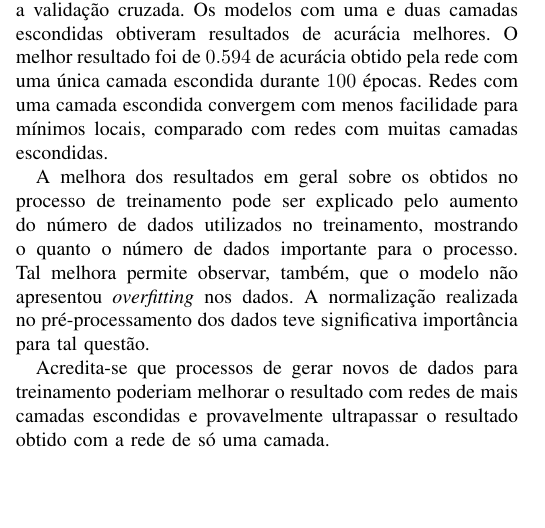
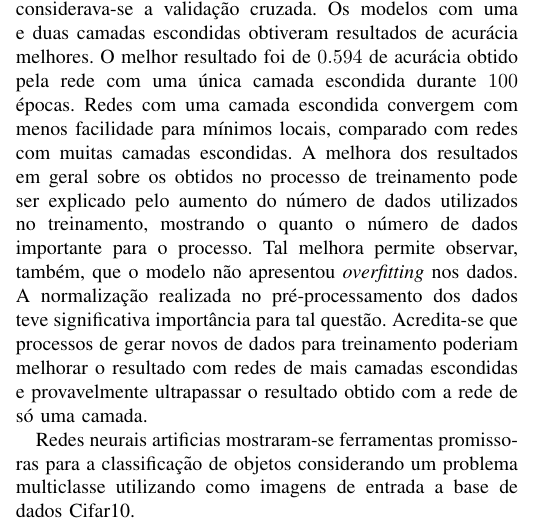
Before and after one commit to Brenolleite/Machine_Learning-MO444, a LaTeX paper (T2/report/report.tex): part of one column of page 4 of 4, cut so that both start at the same text, the shorter picture padded with empty space. Compiled offline with pdfLaTeX; a missing font is replaced by an installed copy or a similar font; a LaTeX package or settings file that is missing is left out.

Commit message:
final report

```diff
--- a/T2/report/report.tex
+++ b/T2/report/report.tex
@@ -299,10 +297,8 @@ Pode-se perceber que todos as confusões feitas pelo sistema são relacionada a
 
 \section{Conclusão}
 
-Primeiramente, os resultados obtidos com o conjunto de teste mostram que as regressões logísticas não são bons candidatos para resolver o problema, ou seja, ambas obtiveram resultados inferiores aos outros modelos. Foi observado também que a rede com $4$ camadas apresentou a menor taxa de acurácia no conjunto de teste, e possivelmente tem a necessidade de um maior número de dados para aprender. A rede neural com $3$ camadas escondidas apresentou um resultado melhor do que mostrado no experimento anterior utilizando apenas $50$ épocas. Um dos motivos para essa melhora pode se dar por haver mais dados para o treinamento, quando antes considerava-se a validação cruzada. Os modelos com uma e duas camadas escondidas obtiveram resultados de acurácia melhores. O melhor resultado foi de $0.594$ de acurácia obtido pela rede com uma única camada escondida durante $100$ épocas. Redes com uma camada escondida convergem com menos facilidade para mínimos locais, comparado com redes com muitas camadas escondidas.
+Primeiramente, os resultados obtidos com o conjunto de teste mostram que as regressões logísticas não são bons candidatos para resolver o problema, ou seja, ambas obtiveram resultados inferiores aos outros modelos. Foi observado também que a rede com $4$ camadas apresentou a menor taxa de acurácia no conjunto de teste, e possivelmente tem a necessidade de um maior número de dados para aprender. A rede neural com $3$ camadas escondidas apresentou um resultado melhor do que mostrado no experimento anterior utilizando apenas $50$ épocas. Um dos motivos para essa melhora pode se dar por haver mais dados para o treinamento, quando antes considerava-se a validação cruzada. Os modelos com uma e duas camadas escondidas obtiveram resultados de acurácia melhores. O melhor resultado foi de $0.594$ de acurácia obtido pela rede com uma única camada escondida durante $100$ épocas. Redes com uma camada escondida convergem com menos facilidade para mínimos locais, comparado com redes com muitas camadas escondidas. A melhora dos resultados em geral sobre os obtidos no processo de treinamento pode ser explicado pelo aumento do número de dados utilizados no treinamento, mostrando o quanto o número de dados importante para o processo. Tal melhora permite observar, também, que o modelo não apresentou \emph{overfitting} nos dados. A normalização realizada no pré-processamento dos dados teve significativa importância para tal questão. Acredita-se que processos de gerar novos de dados para treinamento poderiam melhorar o resultado com redes de mais camadas escondidas e provavelmente ultrapassar o resultado obtido com a rede de só uma camada.
 
-A melhora dos resultados em geral sobre os obtidos no processo de treinamento pode ser explicado pelo aumento do número de dados utilizados no treinamento, mostrando o quanto o número de dados importante para o processo. Tal melhora permite observar, também, que o modelo não apresentou \emph{overfitting} nos dados. A normalização realizada no pré-processamento dos dados teve significativa importância para tal questão.
-
-Acredita-se que processos de gerar novos de dados para treinamento poderiam melhorar o resultado com redes de mais camadas escondidas e provavelmente ultrapassar o resultado obtido com a rede de só uma camada.
+Redes neurais artificias mostraram-se ferramentas promissoras para a classificação de objetos considerando um problema multiclasse utilizando como imagens de entrada a base de dados Cifar10.
 
 \end{document}
```
Also changed, not shown: T2/report/report.tex (6 more changed lines).
